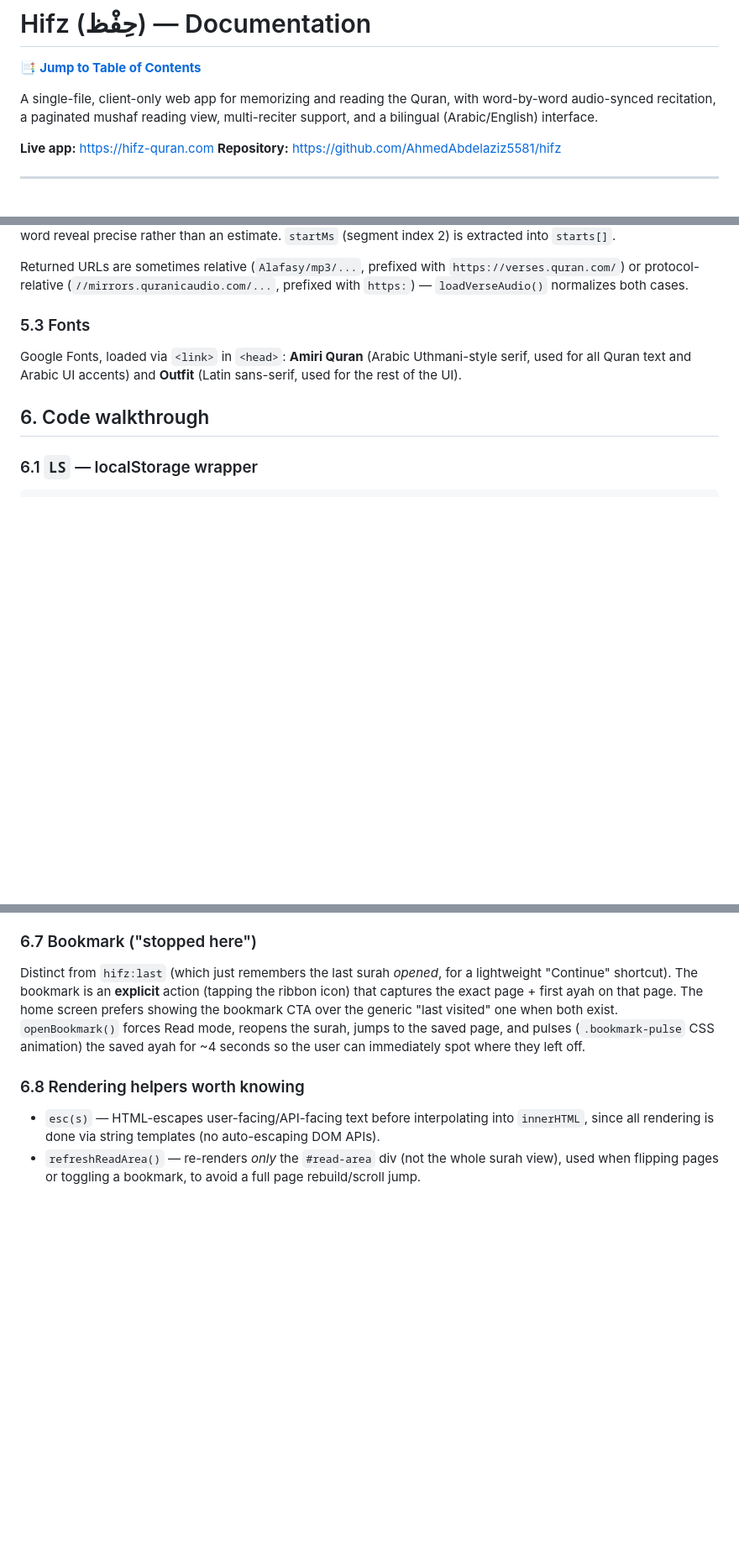
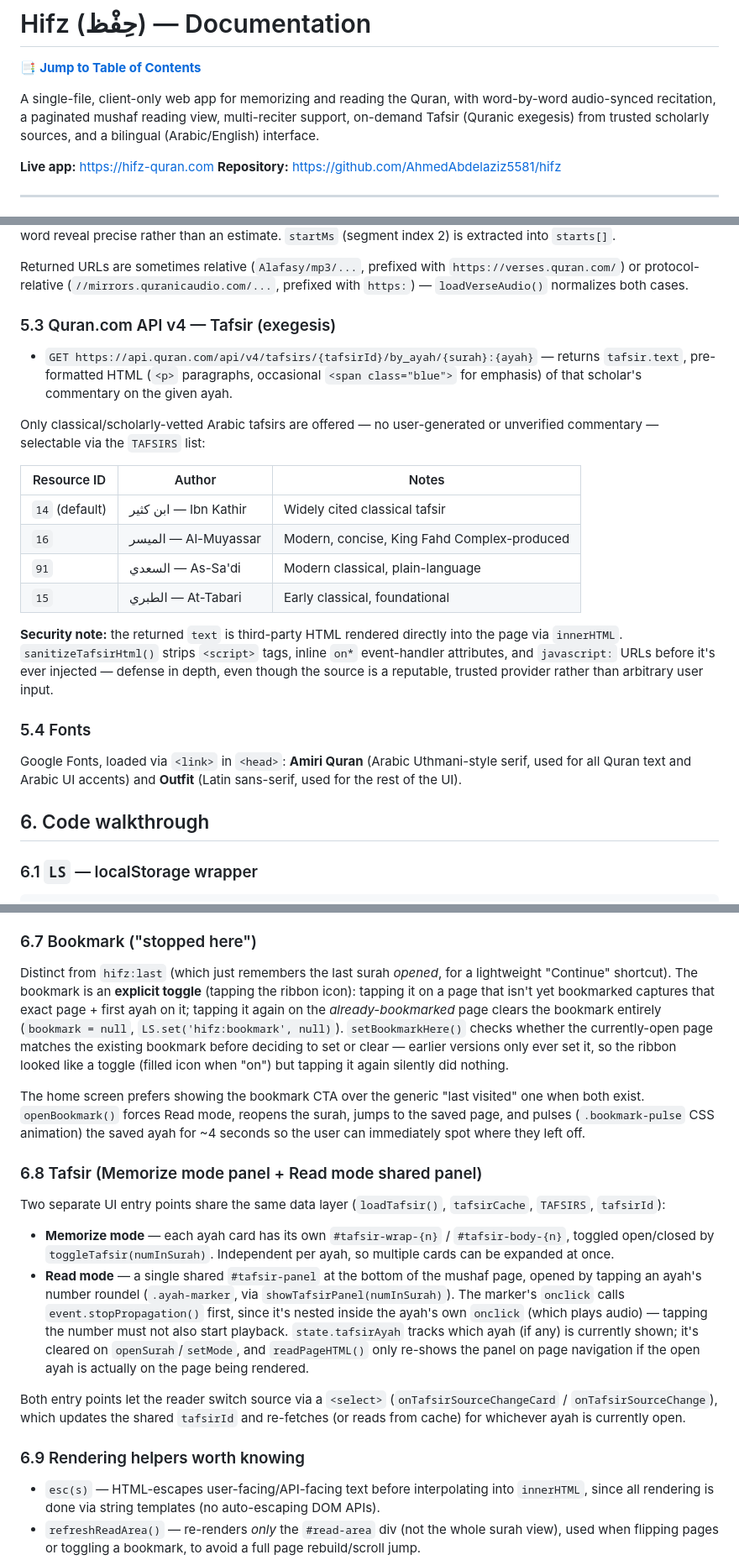
Before and after one commit to AhmedAbdelaziz5581/hifz, a Markdown page: DOCUMENTATION.md, 3 parts joined by grey strips. Shown at 84% size. GitHub-like rendering; blank space fills up the shorter version.

Commit message:
Document the Tafsir feature and the bookmark toggle fix
Covers the new Quran.com Tafsir API integration (trusted sources:
Ibn Kathir, Al-Muyassar, As-Sa'di, At-Tabari), its data storage keys,
the two UI entry points (Memorize card panel, Read mode shared
panel), the sanitizer applied to third-party HTML, the new --info
color tokens, and updates the bookmark section to describe the
corrected toggle-off behavior.

Co-Authored-By: Claude Sonnet 5 <noreply@anthropic.com>

```diff
--- a/DOCUMENTATION.md
+++ b/DOCUMENTATION.md
@@ -3,8 +3,9 @@
 📑 [**Jump to Table of Contents**](#table-of-contents)
 
 A single-file, client-only web app for memorizing and reading the Quran, with word-by-word
-audio-synced recitation, a paginated mushaf reading view, multi-reciter support, and a
-bilingual (Arabic/English) interface.
+audio-synced recitation, a paginated mushaf reading view, multi-reciter support, on-demand
+Tafsir (Quranic exegesis) from trusted scholarly sources, and a bilingual (Arabic/English)
+interface.
 
 **Live app:** https://hifz-quran.com
 **Repository:** https://github.com/AhmedAbdelaziz5581/hifz
@@ -259,7 +263,28 @@ Returned URLs are sometimes relative (`Alafasy/mp3/...`, prefixed with
 `https://verses.quran.com/`) or protocol-relative (`//mirrors.quranicaudio.com/...`, prefixed
 with `https:`) — `loadVerseAudio()` normalizes both cases.
 
-### 5.3 Fonts
+### 5.3 Quran.com API v4 — Tafsir (exegesis)
+
+- `GET https://api.quran.com/api/v4/tafsirs/{tafsirId}/by_ayah/{surah}:{ayah}` — returns
+  `tafsir.text`, pre-formatted HTML (`<p>` paragraphs, occasional `<span class="blue">` for
+  emphasis) of that scholar's commentary on the given ayah.
+
+Only classical/scholarly-vetted Arabic tafsirs are offered — no user-generated or unverified
+commentary — selectable via the `TAFSIRS` list:
+
+| Resource ID | Author | Notes |
+|---|---|---|
+| `14` (default) | ابن كثير — Ibn Kathir | Widely cited classical tafsir |
+| `16` | الميسر — Al-Muyassar | Modern, concise, King Fahd Complex-produced |
+| `91` | السعدي — As-Sa'di | Modern classical, plain-language |
+| `15` | الطبري — At-Tabari | Early classical, foundational |
+
+**Security note:** the returned `text` is third-party HTML rendered directly into the page via
+`innerHTML`. `sanitizeTafsirHtml()` strips `<script>` tags, inline `on*` event-handler
+attributes, and `javascript:` URLs before it's ever injected — defense in depth, even though
+the source is a reputable, trusted provider rather than arbitrary user input.
+
+### 5.4 Fonts
 
 Google Fonts, loaded via `<link>` in `<head>`: **Amiri Quran** (Arabic Uthmani-style serif,
 used for all Quran text and Arabic UI accents) and **Outfit** (Latin sans-serif, used for the
@@ -326,13 +351,40 @@ page (`refreshReadArea()`) before playing it, and scrolls it into view.
 ### 6.7 Bookmark ("stopped here")
 
 Distinct from `hifz:last` (which just remembers the last surah *opened*, for a lightweight
-"Continue" shortcut). The bookmark is an **explicit** action (tapping the ribbon icon) that
-captures the exact page + first ayah on that page. The home screen prefers showing the
-bookmark CTA over the generic "last visited" one when both exist. `openBookmark()` forces Read
-mode, reopens the surah, jumps to the saved page, and pulses (`.bookmark-pulse` CSS animation)
-the saved ayah for ~4 seconds so the user can immediately spot where they left off.
+"Continue" shortcut). The bookmark is an **explicit toggle** (tapping the ribbon icon):
+tapping it on a page that isn't yet bookmarked captures that exact page + first ayah on it;
+tapping it again on the *already-bookmarked* page clears the bookmark entirely
+(`bookmark = null`, `LS.set('hifz:bookmark', null)`). `setBookmarkHere()` checks whether the
+currently-open page matches the existing bookmark before deciding to set or clear — earlier
+versions only ever set it, so the ribbon looked like a toggle (filled icon when "on") but
+tapping it again silently did nothing.
 
-### 6.8 Rendering helpers worth knowing
+The home screen prefers showing the bookmark CTA over the generic "last visited" one when both
+exist. `openBookmark()` forces Read mode, reopens the surah, jumps to the saved page, and
+pulses (`.bookmark-pulse` CSS animation) the saved ayah for ~4 seconds so the user can
+immediately spot where they left off.
+
+### 6.8 Tafsir (Memorize mode panel + Read mode shared panel)
+
+Two separate UI entry points share the same data layer (`loadTafsir()`, `tafsirCache`,
+`TAFSIRS`, `tafsirId`):
+
+- **Memorize mode** — each ayah card has its own `#tafsir-wrap-{n}` / `#tafsir-body-{n}`,
+  toggled open/closed by `toggleTafsir(numInSurah)`. Independent per ayah, so multiple cards
+  can be expanded at once.
+- **Read mode** — a single shared `#tafsir-panel` at the bottom of the mushaf page, opened by
+  tapping an ayah's number roundel (`.ayah-marker`, via `showTafsirPanel(numInSurah)`). The
+  marker's `onclick` calls `event.stopPropagation()` first, since it's nested inside the
+  ayah's own `onclick` (which plays audio) — tapping the number must not also start playback.
+  `state.tafsirAyah` tracks which ayah (if any) is currently shown; it's cleared on
+  `openSurah`/`setMode`, and `readPageHTML()` only re-shows the panel on page navigation if
+  the open ayah is actually on the page being rendered.
+
+Both entry points let the reader switch source via a `<select>` (`onTafsirSourceChangeCard` /
+`onTafsirSourceChange`), which updates the shared `tafsirId` and re-fetches (or reads from
+cache) for whichever ayah is currently open.
+
+### 6.9 Rendering helpers worth knowing
 
 - `esc(s)` — HTML-escapes user-facing/API-facing text before interpolating into
   `innerHTML`, since all rendering is done via string templates (no auto-escaping DOM APIs).
```
Also changed, not shown: other parts of DOCUMENTATION.md (+20 -2 lines).
